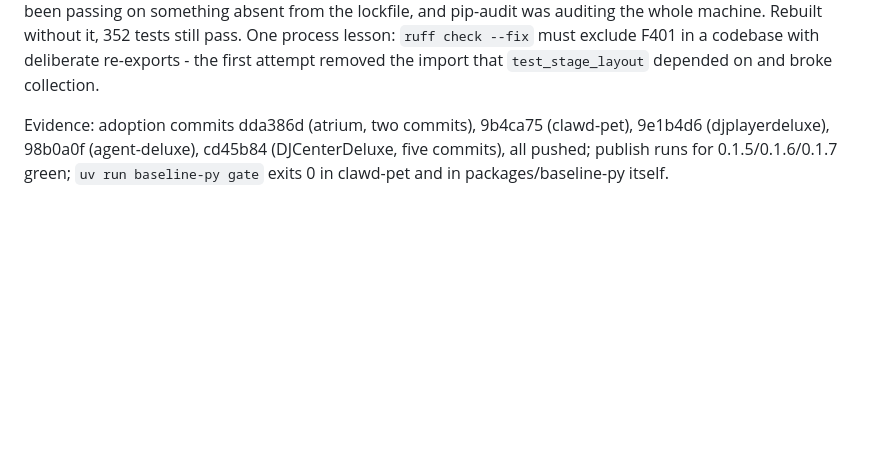
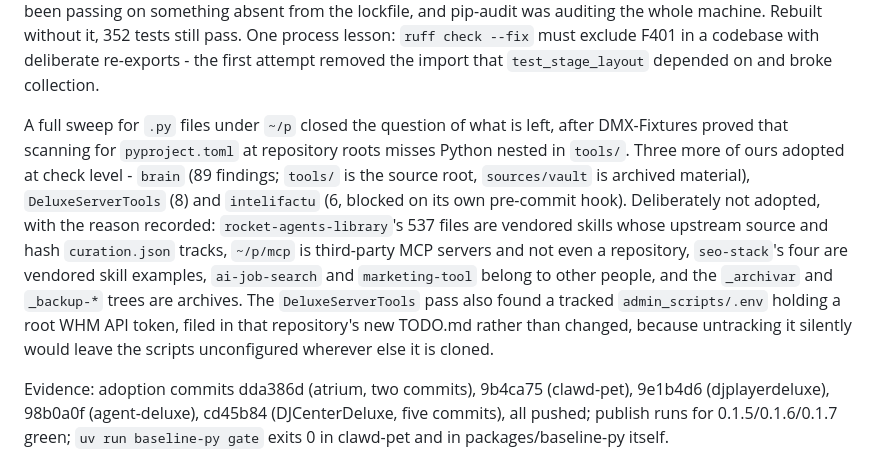
Before and after one commit to BusiRocket/baseline, a Markdown page: TODO_LOG.md, the part around the change. Drawn GitHub-style; blank space fills up the shorter version.

Commit message:
docs(todo): close the estate-wide Python sweep and record what stays out

```diff
--- a/TODO_LOG.md
+++ b/TODO_LOG.md
@@ -66,6 +66,21 @@ auditing the whole machine. Rebuilt without it, 352 tests still pass. One
 process lesson: `ruff check --fix` must exclude F401 in a codebase with
 deliberate re-exports - the first attempt removed the import that
 `test_stage_layout` depended on and broke collection.
+
+A full sweep for `.py` files under `~/p` closed the question of what is left,
+after DMX-Fixtures proved that scanning for `pyproject.toml` at repository roots
+misses Python nested in `tools/`. Three more of ours adopted at check level -
+`brain` (89 findings; `tools/` is the source root, `sources/vault` is archived
+material), `DeluxeServerTools` (8) and `intelifactu` (6, blocked on its own
+pre-commit hook). Deliberately not adopted, with the reason recorded:
+`rocket-agents-library`'s 537 files are vendored skills whose upstream source
+and hash `curation.json` tracks, `~/p/mcp` is third-party MCP servers and not
+even a repository, `seo-stack`'s four are vendored skill examples,
+`ai-job-search` and `marketing-tool` belong to other people, and the `_archivar`
+and `_backup-*` trees are archives. The `DeluxeServerTools` pass also found a
+tracked `admin_scripts/.env` holding a root WHM API token, filed in that
+repository's new TODO.md rather than changed, because untracking it silently
+would leave the scripts unconfigured wherever else it is cloned.
 
 Evidence: adoption commits dda386d (atrium, two commits), 9b4ca75 (clawd-pet),
 9e1b4d6 (djplayerdeluxe), 98b0a0f (agent-deluxe), cd45b84 (DJCenterDeluxe, five
```
Also changed, not shown: TODO.md (+8 -0 lines).
